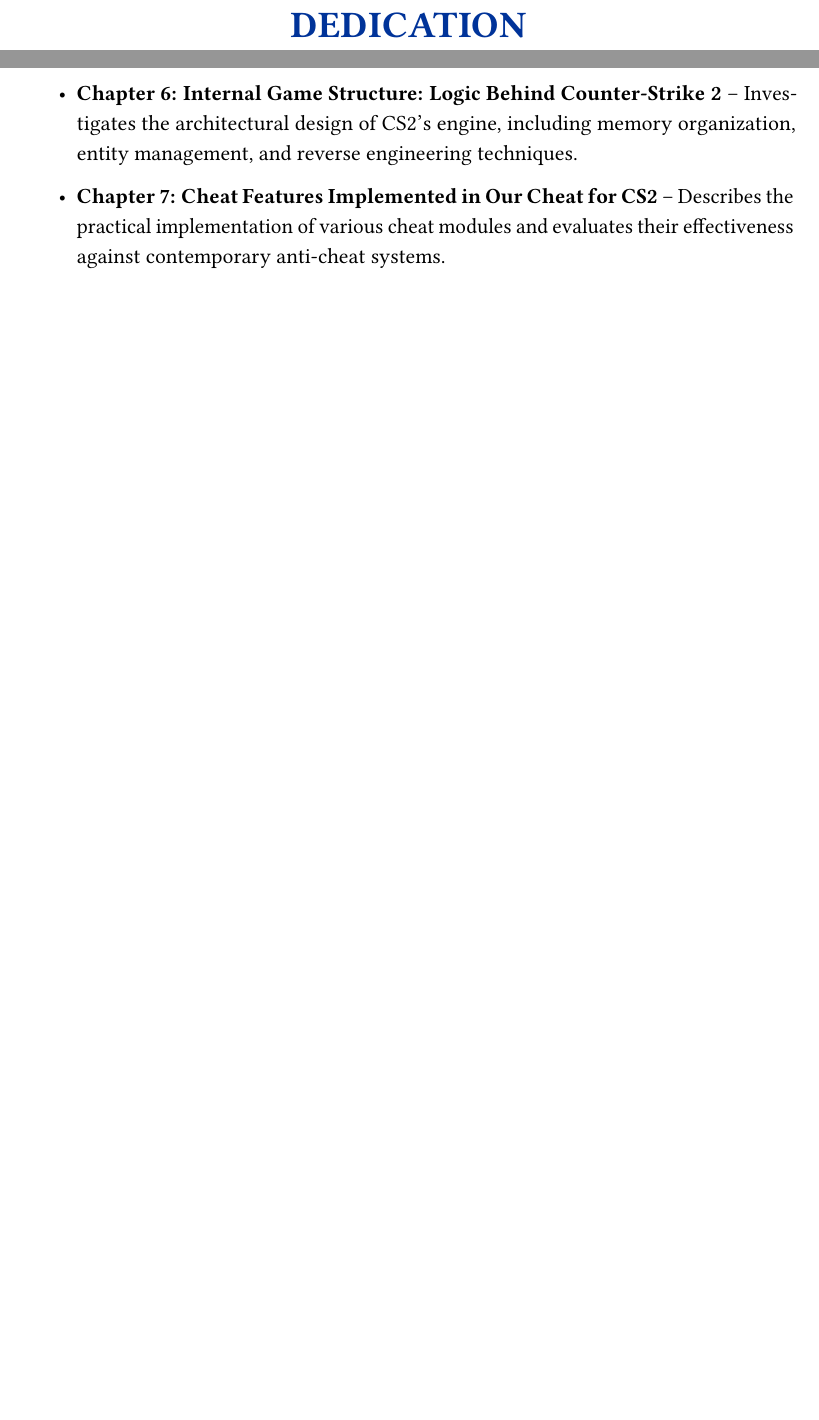
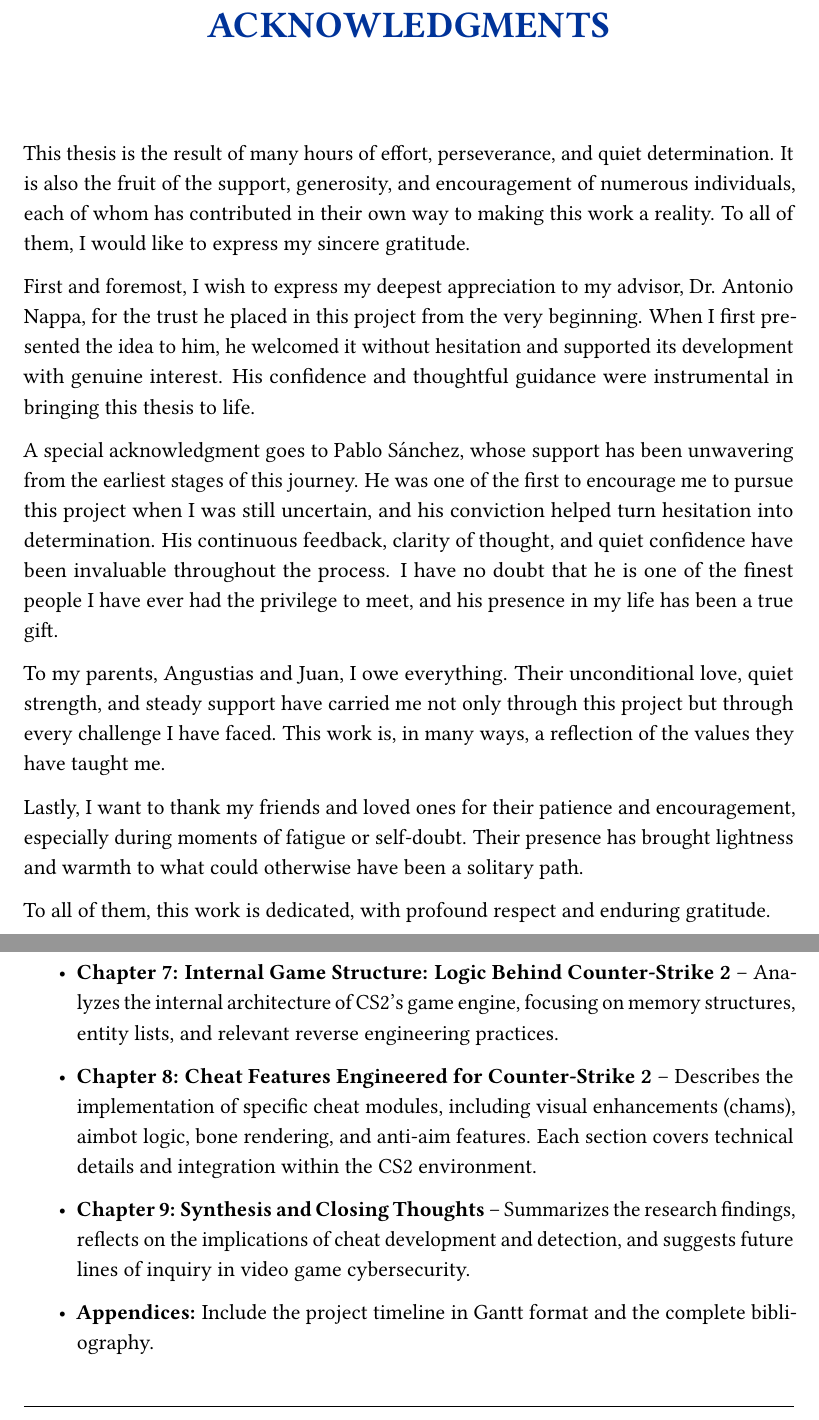
Before and after one commit to Aspasia1337/Aspasia, a LaTeX thesis (Master Thesis Template/memoria.tex, which reads Master Thesis Template/text/introduction.tex): two parts of pages 5 and 19 of 107 before the commit and two parts of pages 5 and 20 of 107 after it, joined at a grey line, cut at the place of the change, the shorter picture padded with empty space. Compiled offline with pdfLaTeX.

Commit message:
Document Refactor

```diff
--- a/Master Thesis Template/memoria.tex
+++ b/Master Thesis Template/memoria.tex
@@ -347,7 +345,18 @@
 %----------
-\chapter*{Dedication}
-% Space for dedication text
-\vfill
+
+\chapter*{Acknowledgments}
+
+This thesis is the result of many hours of effort, perseverance, and quiet determination. It is also the fruit of the support, generosity, and encouragement of numerous individuals, each of whom has contributed in their own way to making this work a reality. To all of them, I would like to express my sincere gratitude.
+
+First and foremost, I wish to express my deepest appreciation to my advisor, Dr. Antonio Nappa, for the trust he placed in this project from the very beginning. When I first presented the idea to him, he welcomed it without hesitation and supported its development with genuine interest. His confidence and thoughtful guidance were instrumental in bringing this thesis to life.
+
+A special acknowledgment goes to Pablo Sánchez, whose support has been unwavering from the earliest stages of this journey. He was one of the first to encourage me to pursue this project when I was still uncertain, and his conviction helped turn hesitation into determination. His continuous feedback, clarity of thought, and quiet confidence have been invaluable throughout the process. I have no doubt that he is one of the finest people I have ever had the privilege to meet, and his presence in my life has been a true gift.
+
+To my parents, Angustias and Juan, I owe everything. Their unconditional love, quiet strength, and steady support have carried me not only through this project but through every challenge I have faced. This work is, in many ways, a reflection of the values they have taught me.
+
+Lastly, I want to thank my friends and loved ones for their patience and encouragement, especially during moments of fatigue or self-doubt. Their presence has brought lightness and warmth to what could otherwise have been a solitary path.
+
+To all of them, this work is dedicated, with profound respect and enduring gratitude.
 \newpage
 
 %----------
--- a/Master Thesis Template/text/introduction.tex
+++ b/Master Thesis Template/text/introduction.tex
@@ -71,5 +71,11 @@
 
-    \item \textbf{Chapter 6: Internal Game Structure: Logic Behind Counter-Strike 2} – Investigates the architectural design of CS2's engine, including memory organization, entity management, and reverse engineering techniques.
+    \item \textbf{Chapter 6: Hooking and Reversing: Core Techniques of Our Cheat Framework} – Details core techniques such as reverse engineering and function hooking, describing the role of trampoline hooks and libraries like MinHook in cheat implementation.
 
-    \item \textbf{Chapter 7: Cheat Features Implemented in Our Cheat for CS2} – Describes the practical implementation of various cheat modules and evaluates their effectiveness against contemporary anti-cheat systems.
+    \item \textbf{Chapter 7: Internal Game Structure: Logic Behind Counter-Strike 2} – Analyzes the internal architecture of CS2’s game engine, focusing on memory structures, entity lists, and relevant reverse engineering practices.
+
+    \item \textbf{Chapter 8: Cheat Features Engineered for Counter-Strike 2} – Describes the implementation of specific cheat modules, including visual enhancements (chams), aimbot logic, bone rendering, and anti-aim features. Each section covers technical details and integration within the CS2 environment.
+
+    \item \textbf{Chapter 9: Synthesis and Closing Thoughts} – Summarizes the research findings, reflects on the implications of cheat development and detection, and suggests future lines of inquiry in video game cybersecurity.
+
+    \item \textbf{Appendices:} Include the project timeline in Gantt format and the complete bibliography.
 \end{itemize}
```
Also changed, not shown: Master Thesis Template/text/CheatFeatures.tex (+2 -2 lines), Master Thesis Template/memoria.tex (19 more changed lines), Master Thesis Template/text/introduction.tex (12 more changed lines), 1 other file.
